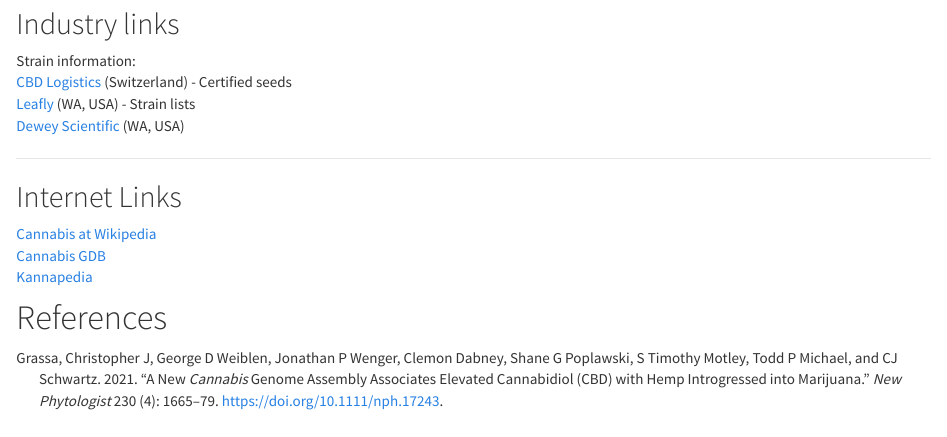
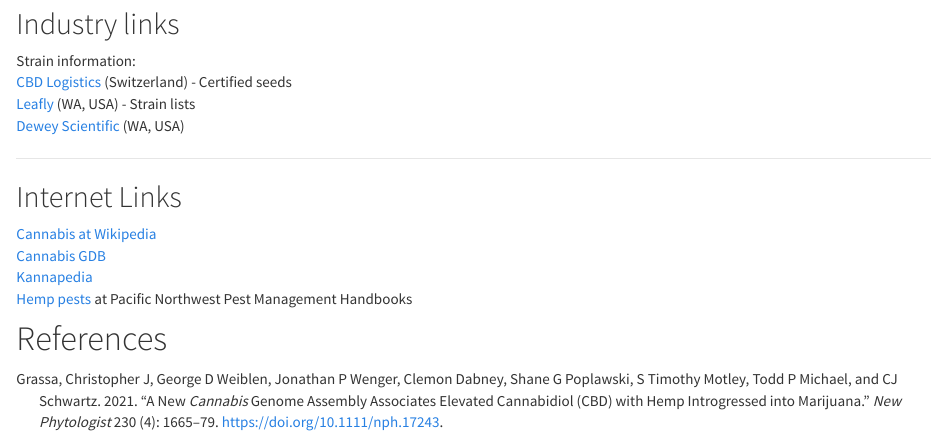
Before and after one commit to skillinp/ViningLab, an R Markdown document (hemp.Rmd): the page in a window 1100 px wide, from 2090 px down. Rendered offline with R 4.5, knitr and Pandoc, with nearby package versions.

Commit message:
rebuilt site

```diff
--- a/hemp.Rmd
+++ b/hemp.Rmd
@@ -108,6 +108,7 @@
 [Cannabis at Wikipedia](https://en.wikipedia.org/wiki/Cannabis)
 [Cannabis GDB](https://gdb.supercann.net/index.php)
 [Kannapedia](https://www.kannapedia.net/)
+[Hemp pests](https://pnwhandbooks.org/insect/agronomic/hemp) at Pacific Northwest Pest Management Handbooks
 
 
 # References
```
Also changed, not shown: 11 other files.
